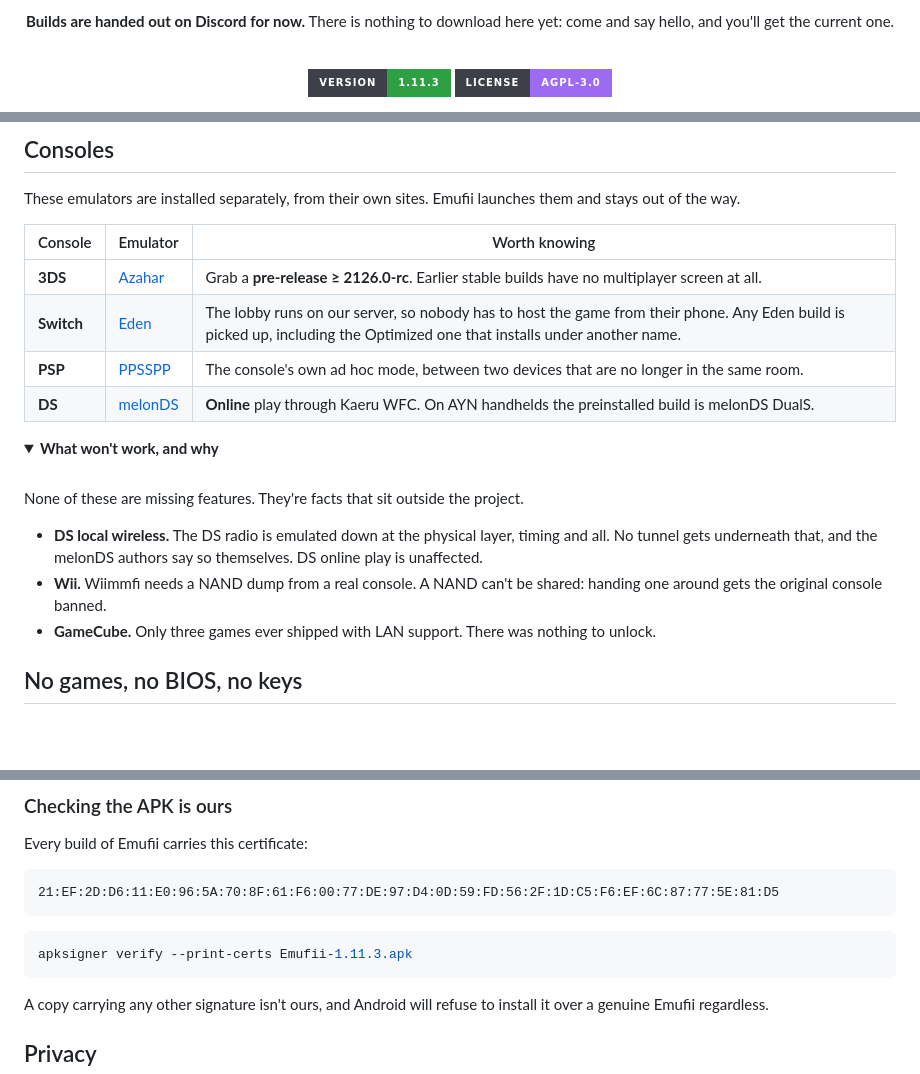
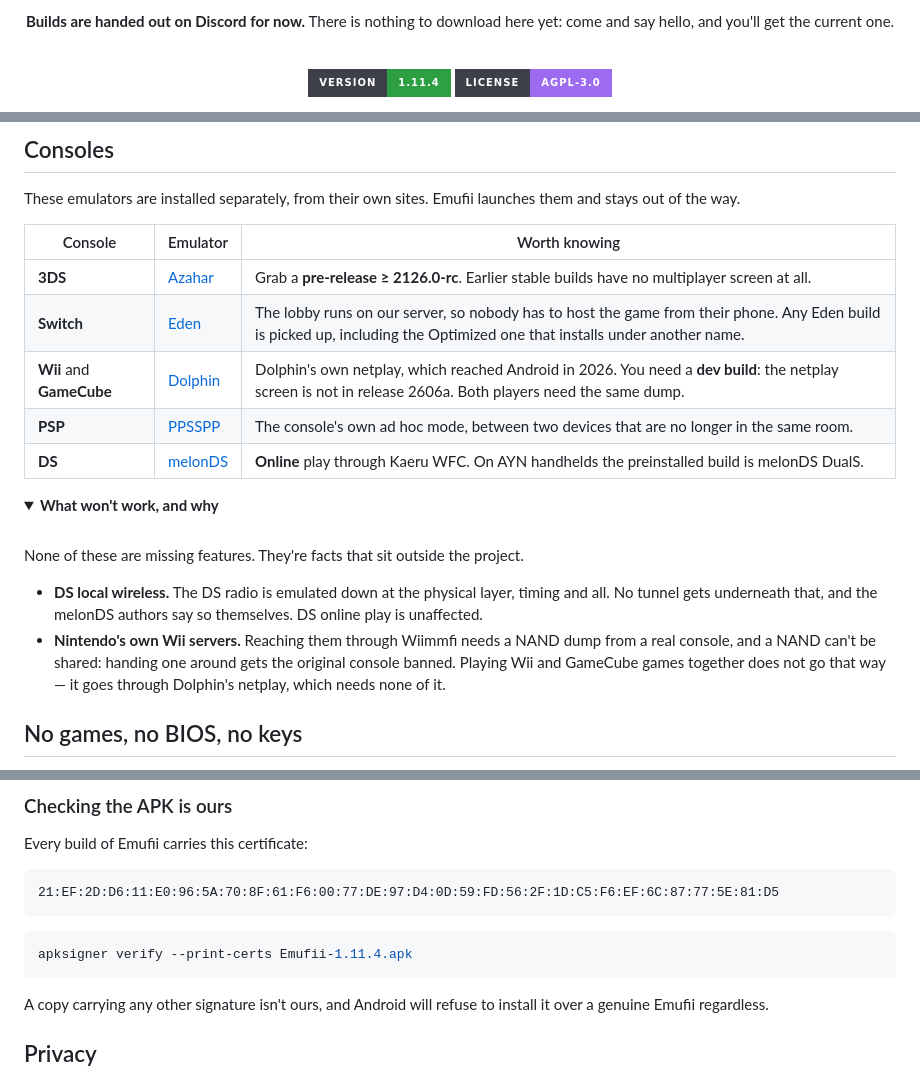
Before and after one commit to jojodogm-ctrl/emufii, a Markdown page: README.md, 3 parts joined by grey strips. Rendered like a GitHub page; folded sections open; badges without logos; blank space fills up the shorter version.

Commit message:
1.11.4: Wii and GameCube, through Dolphin's netplay

````diff
--- a/README.md
+++ b/README.md
@@ -14,7 +14,7 @@ yet: come and say hello, and you'll get the current one.
 
 <br>
 
-[![Version](https://img.shields.io/badge/VERSION-1.11.3-2ea043?labelColor=3d4048&style=for-the-badge)](https://discord.gg/tvWcb28vBZ)
+[![Version](https://img.shields.io/badge/VERSION-1.11.4-2ea043?labelColor=3d4048&style=for-the-badge)](https://discord.gg/tvWcb28vBZ)
 [![License](https://img.shields.io/badge/LICENSE-AGPL--3.0-9C6BF0?labelColor=3d4048&style=for-the-badge)](LICENSE)
 
 [![Platform](https://img.shields.io/badge/ANDROID-13%2B-33C7A6?labelColor=3d4048&style=for-the-badge&logo=android&logoColor=white)](#install)
@@ -66,6 +66,7 @@ them and stays out of the way.
 |---|---|---|
 | **3DS** | [Azahar](https://azahar-emu.org) | Grab a **pre-release ≥ 2126.0-rc**. Earlier stable builds have no multiplayer screen at all. |
 | **Switch** | [Eden](https://eden-emu.dev) | The lobby runs on our server, so nobody has to host the game from their phone. Any Eden build is picked up, including the Optimized one that installs under another name. |
+| **Wii** and **GameCube** | [Dolphin](https://dolphin-emu.org) | Dolphin's own netplay, which reached Android in 2026. You need a **dev build**: the netplay screen is not in release 2606a. Both players need the same dump. |
 | **PSP** | [PPSSPP](https://www.ppsspp.org) | The console's own ad hoc mode, between two devices that are no longer in the same room. |
 | **DS** | [melonDS](https://melonds.kuribo64.net) | **Online** play through Kaeru WFC. On AYN handhelds the preinstalled build is melonDS DualS. |
 
@@ -79,10 +80,10 @@ None of these are missing features. They're facts that sit outside the project.
 - **DS local wireless.** The DS radio is emulated down at the physical layer,
   timing and all. No tunnel gets underneath that, and the melonDS authors say so
   themselves. DS online play is unaffected.
-- **Wii.** Wiimmfi needs a NAND dump from a real console. A NAND can't be
-  shared: handing one around gets the original console banned.
-- **GameCube.** Only three games ever shipped with LAN support. There was
-  nothing to unlock.
+- **Nintendo's own Wii servers.** Reaching them through Wiimmfi needs a NAND
+  dump from a real console, and a NAND can't be shared: handing one around gets
+  the original console banned. Playing Wii and GameCube games together does not
+  go that way — it goes through Dolphin's netplay, which needs none of it.
 
 </details>
 
@@ -132,7 +133,7 @@ Every build of Emufii carries this certificate:
 ```
 
 ```sh
-apksigner verify --print-certs Emufii-1.11.3.apk
+apksigner verify --print-certs Emufii-1.11.4.apk
 ```
 
 A copy carrying any other signature isn't ours, and Android will refuse to
````
Also changed, not shown: other parts of README.md (+1 -1 lines).
